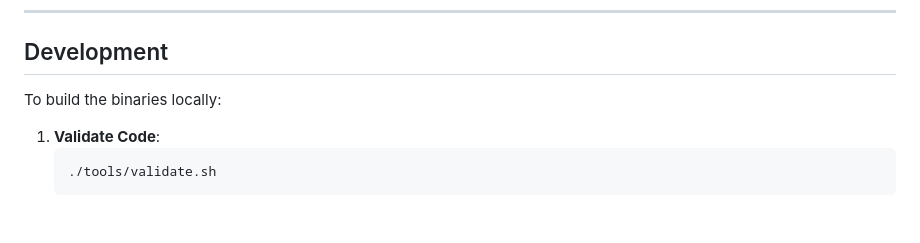
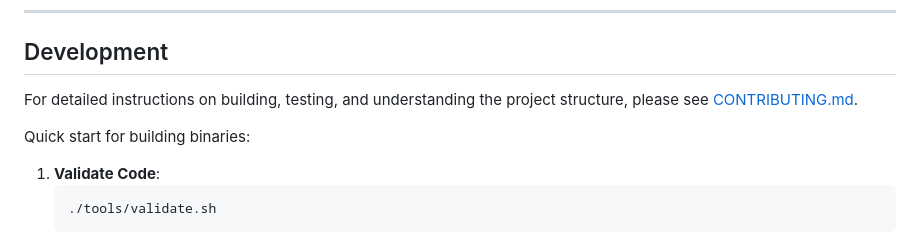
Before and after one commit to jmrplens/Cloudflare-DNS-Updater, a Markdown page: README.md, the part around the change. Rendered like a GitHub page; blank space fills up the shorter version.

Commit message:
docs: add CONTRIBUTING.md with dev guide

````diff
--- a/README.md
+++ b/README.md
@@ -131,7 +131,9 @@ To run the updater every 5 minutes:
 
 ## Development
 
-To build the binaries locally:
+For detailed instructions on building, testing, and understanding the project structure, please see [CONTRIBUTING.md](CONTRIBUTING.md).
+
+Quick start for building binaries:
 
 1.  **Validate Code**:
     ```bash
````
Also changed, not shown: CONTRIBUTING.md (added, +90 -0 lines).
